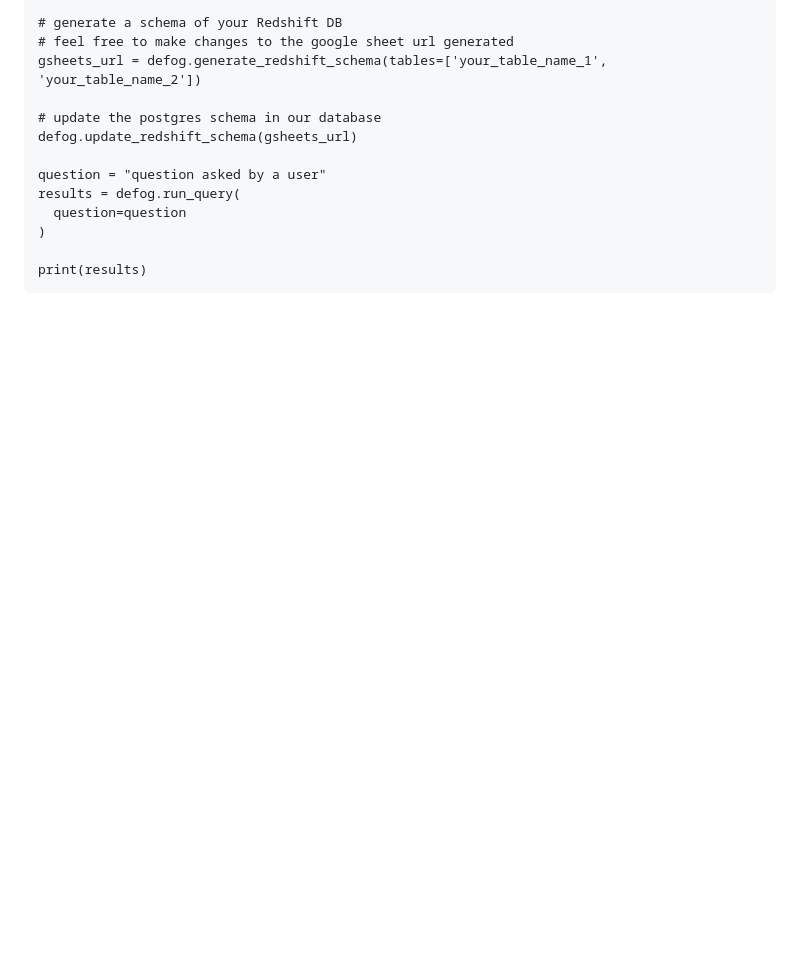
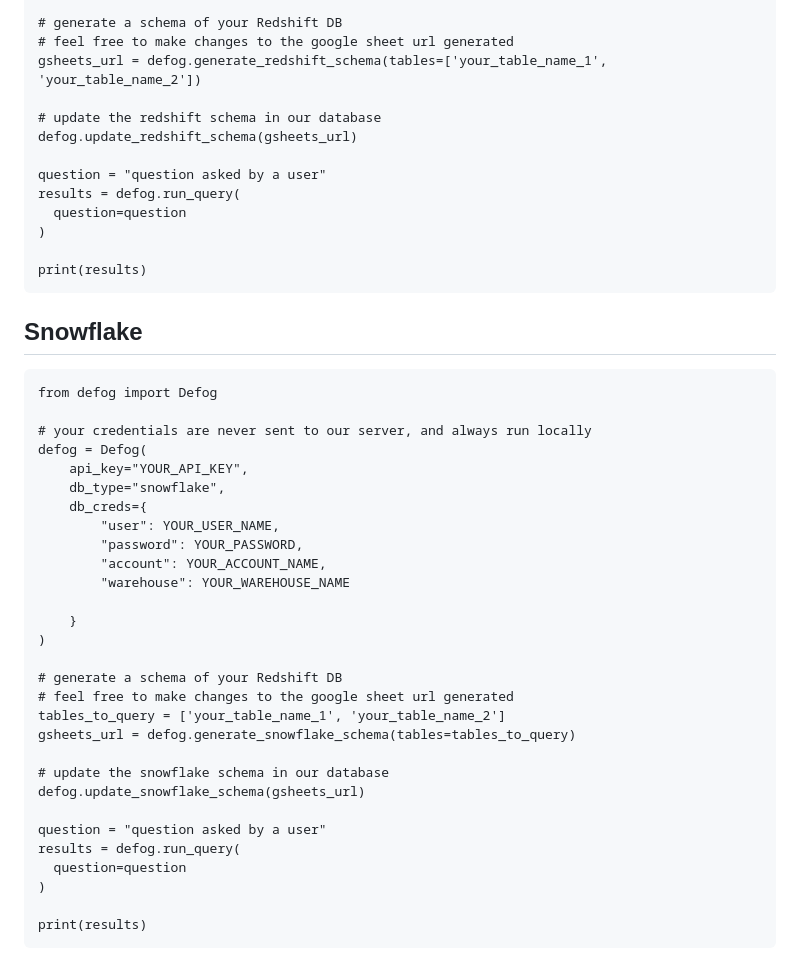
Before and after one commit to defog-ai/defog-python, a Markdown page: README.md, the part around the change. Rendered like a GitHub page; blank space fills up the shorter version.

Commit message:
added snowflake usage instructions

````diff
--- a/README.md
+++ b/README.md
@@ -150,7 +150,7 @@ defog = Defog(
 # feel free to make changes to the google sheet url generated
 gsheets_url = defog.generate_redshift_schema(tables=['your_table_name_1', 'your_table_name_2'])
 
-# update the postgres schema in our database
+# update the redshift schema in our database
 defog.update_redshift_schema(gsheets_url)
 
 question = "question asked by a user"
@@ -160,3 +160,36 @@ results = defog.run_query(
 
 print(results)
 ```
+
+## Snowflake
+```
+from defog import Defog
+
+# your credentials are never sent to our server, and always run locally
+defog = Defog(
+    api_key="YOUR_API_KEY",
+    db_type="snowflake",
+    db_creds={
+        "user": YOUR_USER_NAME,
+        "password": YOUR_PASSWORD,
+        "account": YOUR_ACCOUNT_NAME,
+        "warehouse": YOUR_WAREHOUSE_NAME
+
+    }
+)
+
+# generate a schema of your Redshift DB
+# feel free to make changes to the google sheet url generated
+tables_to_query = ['your_table_name_1', 'your_table_name_2']
+gsheets_url = defog.generate_snowflake_schema(tables=tables_to_query)
+
+# update the snowflake schema in our database
+defog.update_snowflake_schema(gsheets_url)
+
+question = "question asked by a user"
+results = defog.run_query(
+  question=question
+)
+
+print(results)
+```
````
